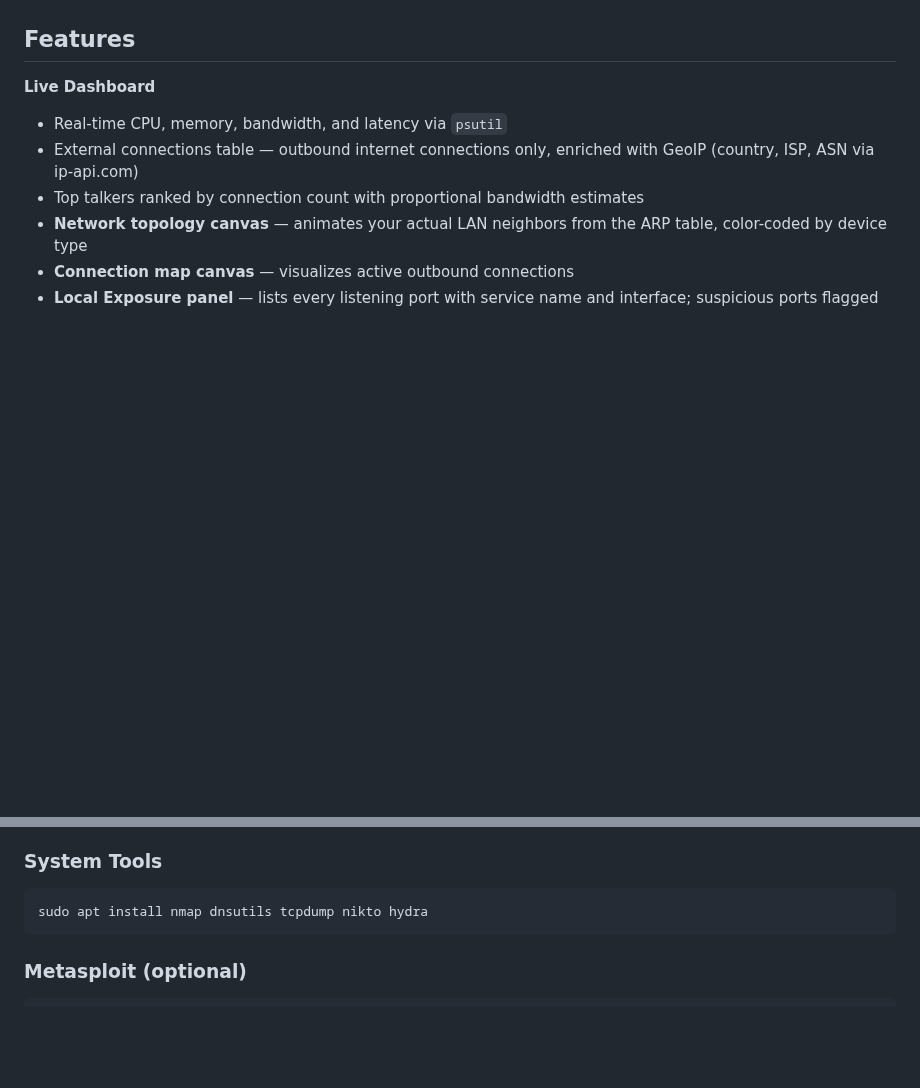
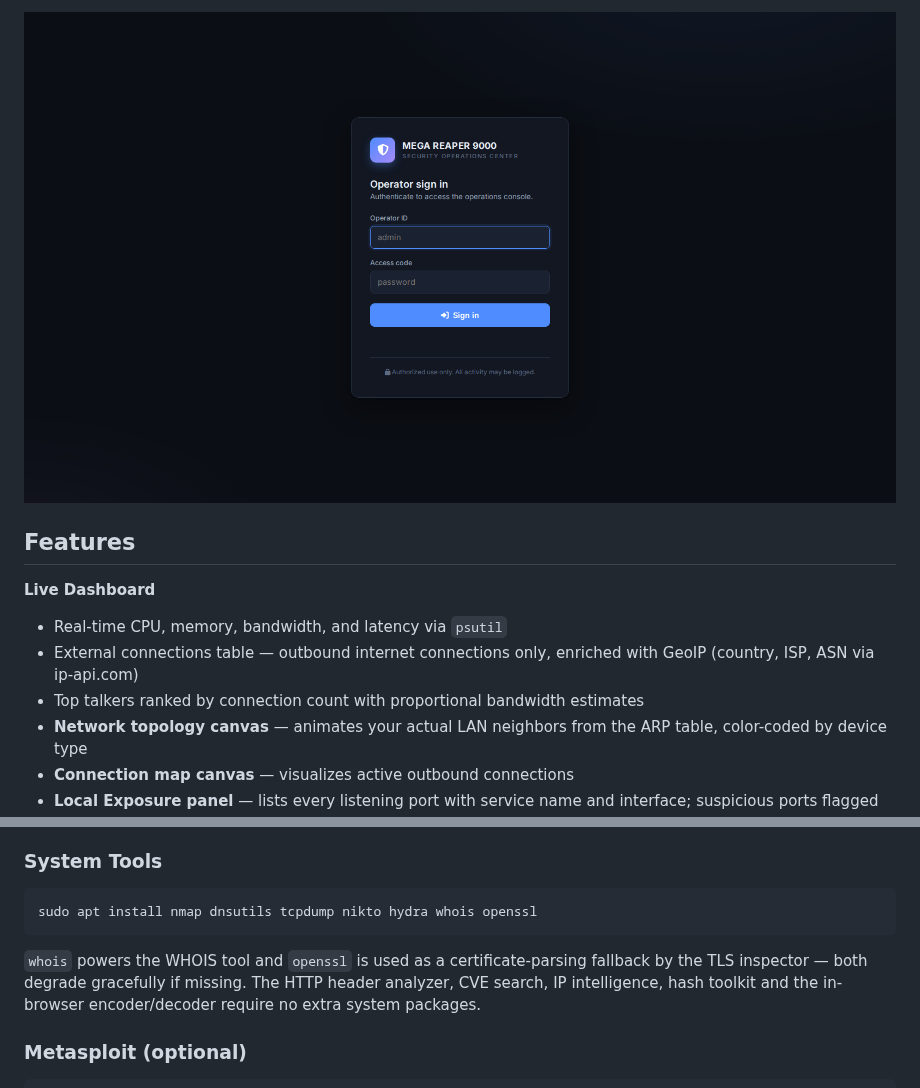
Before and after one commit to jupiternull/mega-reaper-9000, a Markdown page: README.md, 2 parts joined by grey strips. GitHub-like rendering; pictures changed too: docs/screenshots/login.png (added); blank space fills up the shorter version.

Commit message:
docs: refresh README screenshots for redesigned UI; add WHOIS/openssl install note
Co-authored-by: jupiternull <jupiternull@users.noreply.github.com>

````diff
--- a/README.md
+++ b/README.md
@@ -14,3 +24,4 @@ A network monitoring and security testing platform with live system metrics, LAN
+![Login](docs/screenshots/login.png)
 
 
 ## Features
@@ -85,8 +96,10 @@ A network monitoring and security testing platform with live system metrics, LAN
 ### System Tools
 
 ```bash
-sudo apt install nmap dnsutils tcpdump nikto hydra
+sudo apt install nmap dnsutils tcpdump nikto hydra whois openssl
 ```
+
+`whois` powers the WHOIS tool and `openssl` is used as a certificate-parsing fallback by the TLS inspector — both degrade gracefully if missing. The HTTP header analyzer, CVE search, IP intelligence, hash toolkit and the in-browser encoder/decoder require no extra system packages.
 
 ### Metasploit (optional)
 
````
Also changed, not shown: other parts of README.md (+14 -4 lines), docs/screenshots/dashboard.png (added), docs/screenshots/tls-inspector.png (added), docs/screenshots/tools.png (added).
